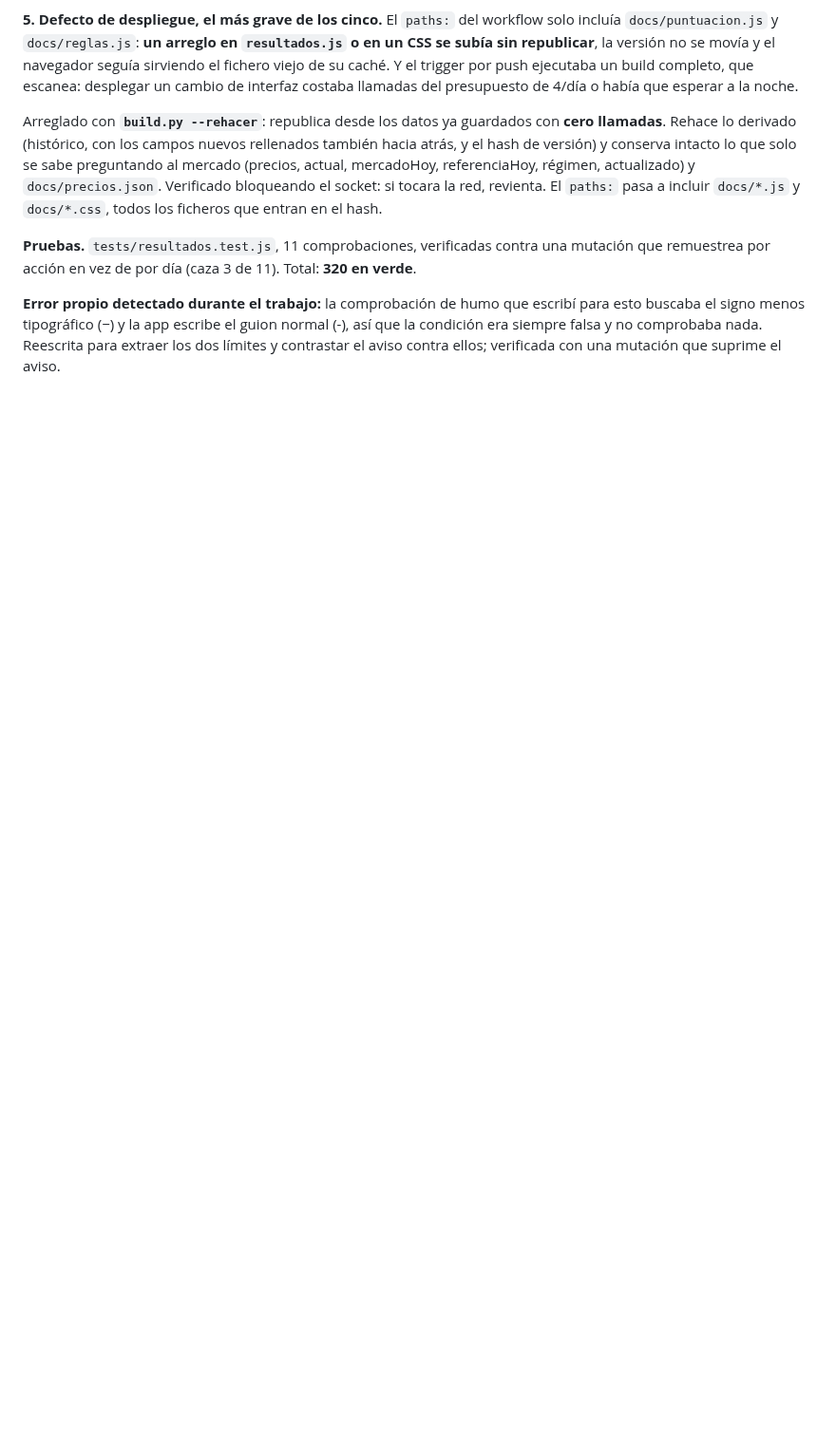
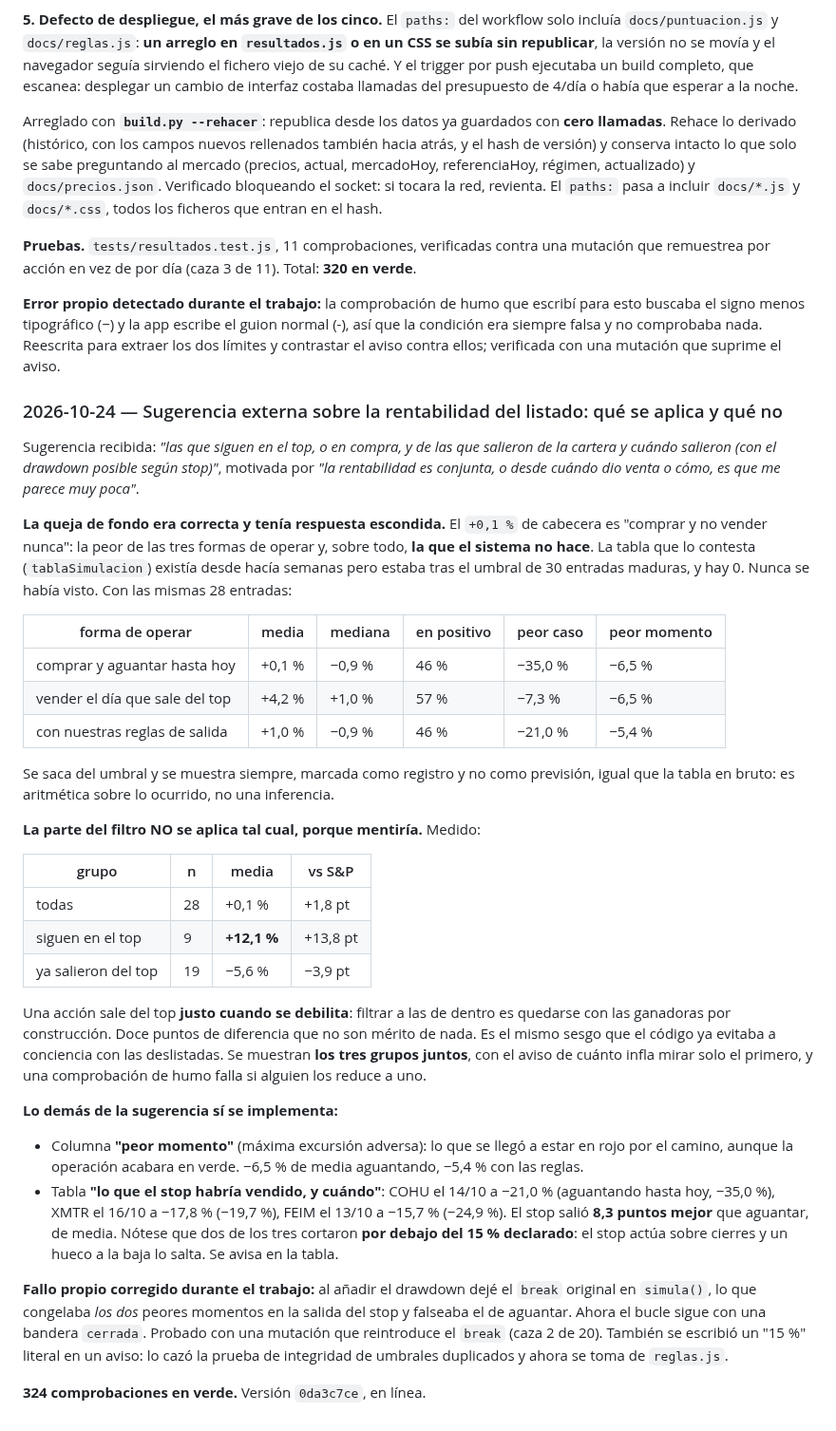
Before and after one commit to borjaalarcon94/panel-momentum, a Markdown page: auditoria/registro.md, the part around the change. Shown at 95% size. Rendered like a GitHub page; blank space fills up the shorter version.

Commit message:
registro: que se aplica y que no de la sugerencia externa
Co-Authored-By: Claude Opus 5 <noreply@anthropic.com>

```diff
--- a/auditoria/registro.md
+++ b/auditoria/registro.md
@@ -1344,3 +1344,53 @@ remuestrea por acción en vez de por día (caza 3 de 11). Total: **320 en verde*
 el signo menos tipográfico (−) y la app escribe el guion normal (-), así que la condición era siempre
 falsa y no comprobaba nada. Reescrita para extraer los dos límites y contrastar el aviso contra
 ellos; verificada con una mutación que suprime el aviso.
+
+### 2026-10-24 — Sugerencia externa sobre la rentabilidad del listado: qué se aplica y qué no
+
+Sugerencia recibida: *"las que siguen en el top, o en compra, y de las que salieron de la cartera y
+cuándo salieron (con el drawdown posible según stop)"*, motivada por *"la rentabilidad es conjunta, o
+desde cuándo dio venta o cómo, es que me parece muy poca"*.
+
+**La queja de fondo era correcta y tenía respuesta escondida.** El `+0,1 %` de cabecera es "comprar y
+no vender nunca": la peor de las tres formas de operar y, sobre todo, **la que el sistema no hace**.
+La tabla que lo contesta (`tablaSimulacion`) existía desde hacía semanas pero estaba tras el umbral de
+30 entradas maduras, y hay 0. Nunca se había visto. Con las mismas 28 entradas:
+
+| forma de operar | media | mediana | en positivo | peor caso | peor momento |
+|---|---|---|---|---|---|
+| comprar y aguantar hasta hoy | +0,1 % | −0,9 % | 46 % | −35,0 % | −6,5 % |
+| vender el día que sale del top | +4,2 % | +1,0 % | 57 % | −7,3 % | −6,5 % |
+| con nuestras reglas de salida | +1,0 % | −0,9 % | 46 % | −21,0 % | −5,4 % |
+
+Se saca del umbral y se muestra siempre, marcada como registro y no como previsión, igual que la tabla
+en bruto: es aritmética sobre lo ocurrido, no una inferencia.
+
+**La parte del filtro NO se aplica tal cual, porque mentiría.** Medido:
+
+| grupo | n | media | vs S&P |
+|---|---|---|---|
+| todas | 28 | +0,1 % | +1,8 pt |
+| siguen en el top | 9 | **+12,1 %** | +13,8 pt |
+| ya salieron del top | 19 | −5,6 % | −3,9 pt |
+
+Una acción sale del top **justo cuando se debilita**: filtrar a las de dentro es quedarse con las
+ganadoras por construcción. Doce puntos de diferencia que no son mérito de nada. Es el mismo sesgo que
+el código ya evitaba a conciencia con las deslistadas. Se muestran **los tres grupos juntos**, con el
+aviso de cuánto infla mirar solo el primero, y una comprobación de humo falla si alguien los reduce a
+uno.
+
+**Lo demás de la sugerencia sí se implementa:**
+- Columna **"peor momento"** (máxima excursión adversa): lo que se llegó a estar en rojo por el camino,
+  aunque la operación acabara en verde. −6,5 % de media aguantando, −5,4 % con las reglas.
+- Tabla **"lo que el stop habría vendido, y cuándo"**: COHU el 14/10 a −21,0 % (aguantando hasta hoy,
+  −35,0 %), XMTR el 16/10 a −17,8 % (−19,7 %), FEIM el 13/10 a −15,7 % (−24,9 %). El stop salió **8,3
+  puntos mejor** que aguantar, de media. Nótese que dos de los tres cortaron **por debajo del 15 %
+  declarado**: el stop actúa sobre cierres y un hueco a la baja lo salta. Se avisa en la tabla.
+
+**Fallo propio corregido durante el trabajo:** al añadir el drawdown dejé el `break` original en
+`simula()`, lo que congelaba *los dos* peores momentos en la salida del stop y falseaba el de aguantar.
+Ahora el bucle sigue con una bandera `cerrada`. Probado con una mutación que reintroduce el `break`
+(caza 2 de 20). También se escribió un "15 %" literal en un aviso: lo cazó la prueba de integridad de
+umbrales duplicados y ahora se toma de `reglas.js`.
+
+**324 comprobaciones en verde.** Versión `0da3c7ce`, en línea.
```
